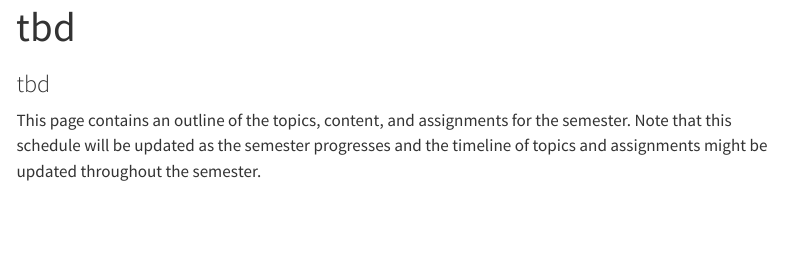
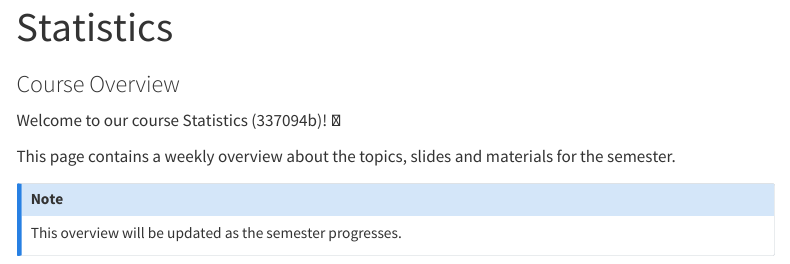
Before and after one commit to statistics-ws2324/website, a Quarto document (index.qmd): the page in a window 1100 px wide, from its top. Rendered offline with R 4.5, knitr and Pandoc in place of Quarto, with nearby package versions; menus at the side of the page are left out.

Commit message:
Update index.qmd

```diff
--- a/index.qmd
+++ b/index.qmd
@@ -1,7 +1,12 @@
 ---
-title: "tbd"
-subtitle: "tbd"
+title: "Statistics"
+subtitle: "Course Overview"
 ---
 
-This page contains an outline of the topics, content, and assignments for the semester.
-Note that this schedule will be updated as the semester progresses and the timeline of topics and assignments might be updated throughout the semester.
+Welcome to our course Statistics (337094b)! 👋
+
+This page contains a weekly overview about the topics, slides and materials for the semester.
+
+:::{.callout-note}
+This overview will be updated as the semester progresses.
+:::
```
